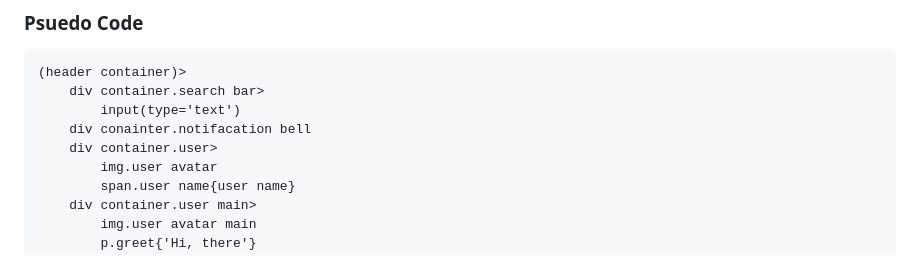
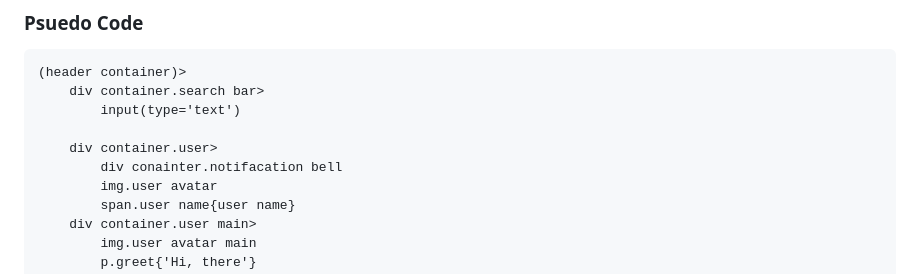
Before and after one commit to FatAnorexic/Admin-Dashboard, a Markdown page: design_doc.md, the part around the change. Rendered like a GitHub page.

Commit message:
Update design doc header psuedo code

```diff
--- a/design_doc.md
+++ b/design_doc.md
@@ -82,8 +82,9 @@ space: New, Upload, Share.
 (header container)>
     div container.search bar>
         input(type='text')
-    div conainter.notifacation bell
+
     div container.user>
+        div conainter.notifacation bell
         img.user avatar
         span.user name{user name}
     div container.user main>
```
